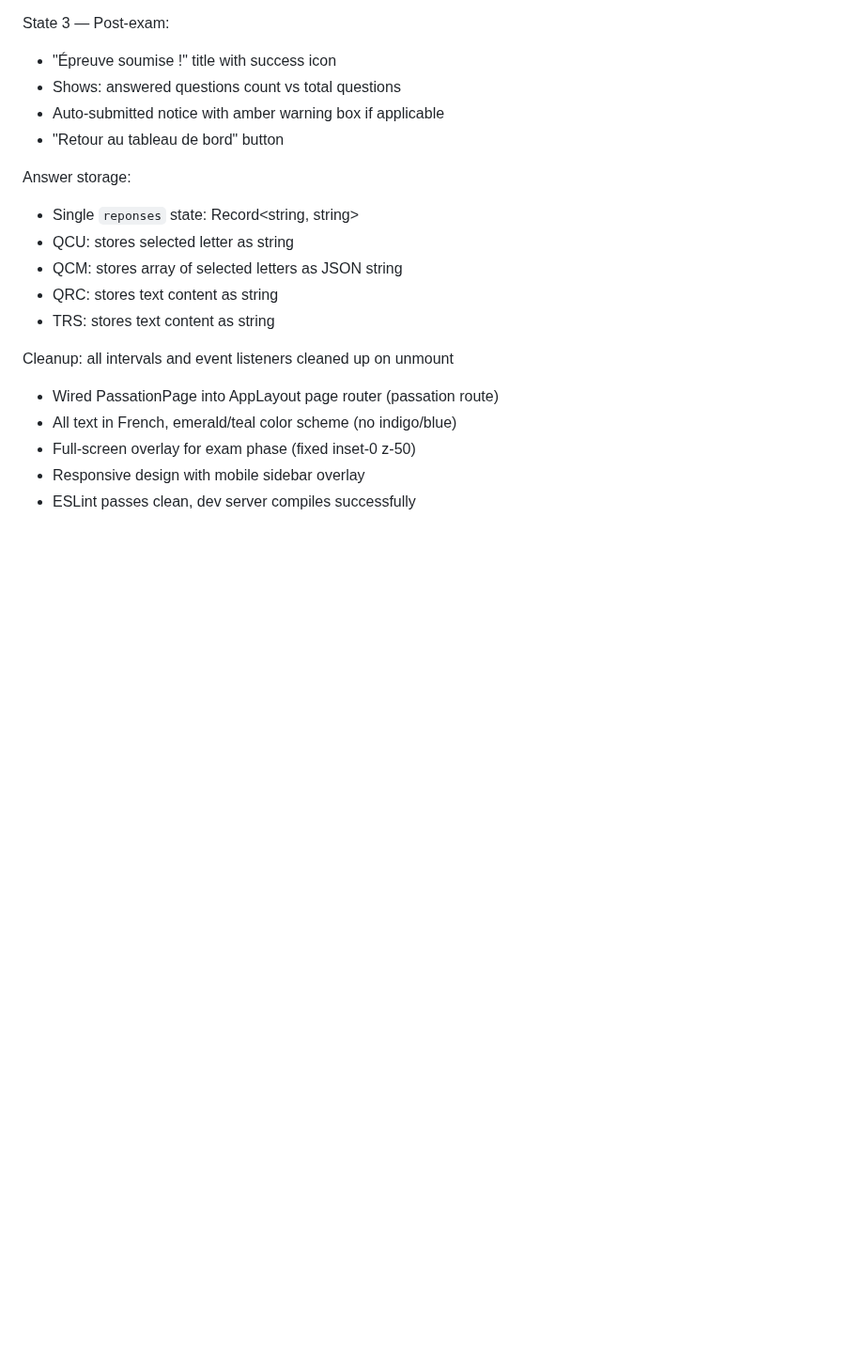
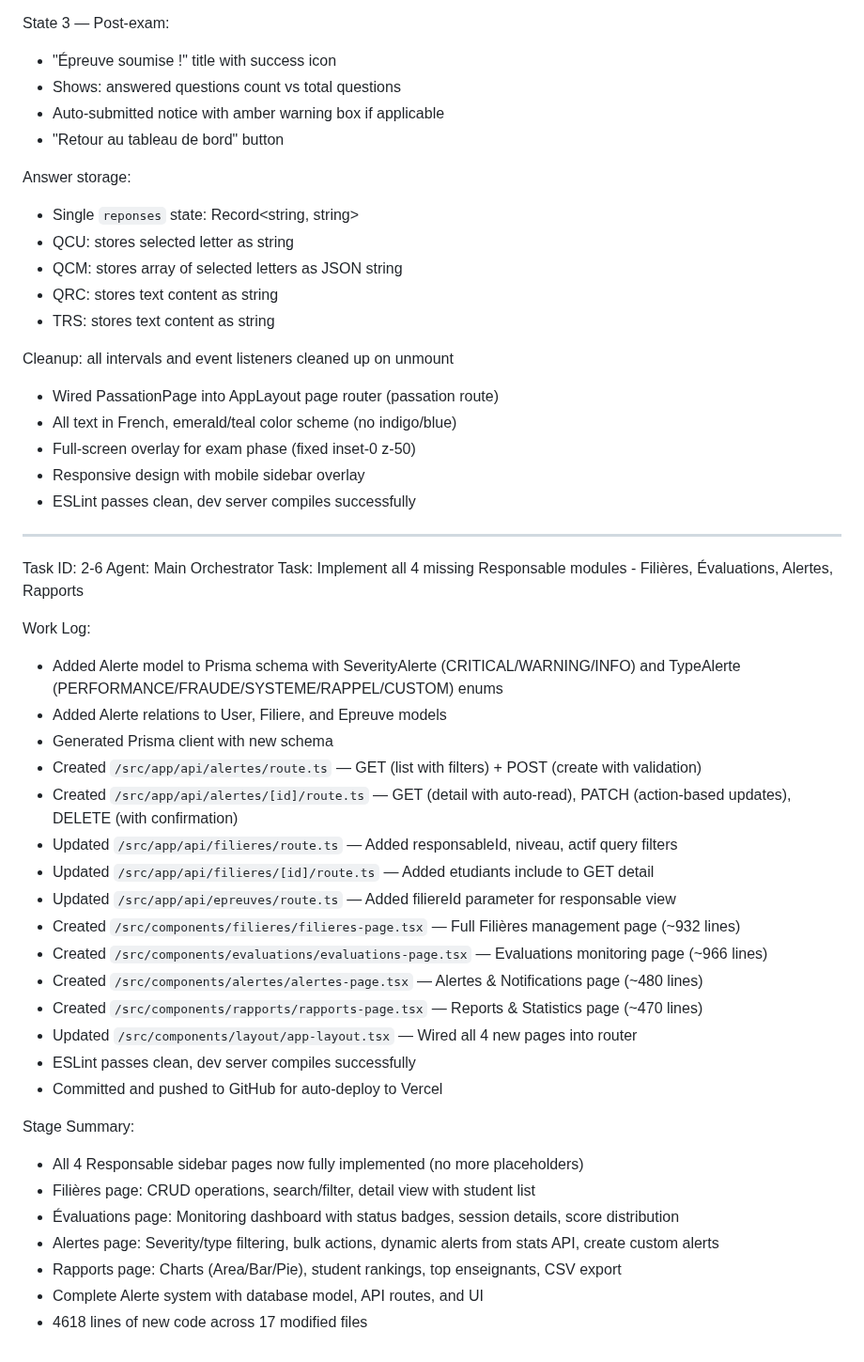
Before and after one commit to udevrard7/SECT, a Markdown page: worklog.md, the part around the change. Shown at 94% size. Drawn GitHub-style; blank space fills up the shorter version.

Commit message:
bc11ff2b-3e1e-4c53-bf30-2c451920bff9

```diff
--- a/worklog.md
+++ b/worklog.md
@@ -533,3 +533,34 @@ Cleanup: all intervals and event listeners cleaned up on unmount
 - Full-screen overlay for exam phase (fixed inset-0 z-50)
 - Responsive design with mobile sidebar overlay
 - ESLint passes clean, dev server compiles successfully
+
+---
+Task ID: 2-6
+Agent: Main Orchestrator
+Task: Implement all 4 missing Responsable modules - Filières, Évaluations, Alertes, Rapports
+
+Work Log:
+- Added Alerte model to Prisma schema with SeverityAlerte (CRITICAL/WARNING/INFO) and TypeAlerte (PERFORMANCE/FRAUDE/SYSTEME/RAPPEL/CUSTOM) enums
+- Added Alerte relations to User, Filiere, and Epreuve models
+- Generated Prisma client with new schema
+- Created `/src/app/api/alertes/route.ts` — GET (list with filters) + POST (create with validation)
+- Created `/src/app/api/alertes/[id]/route.ts` — GET (detail with auto-read), PATCH (action-based updates), DELETE (with confirmation)
+- Updated `/src/app/api/filieres/route.ts` — Added responsableId, niveau, actif query filters
+- Updated `/src/app/api/filieres/[id]/route.ts` — Added etudiants include to GET detail
+- Updated `/src/app/api/epreuves/route.ts` — Added filiereId parameter for responsable view
+- Created `/src/components/filieres/filieres-page.tsx` — Full Filières management page (~932 lines)
+- Created `/src/components/evaluations/evaluations-page.tsx` — Evaluations monitoring page (~966 lines)
+- Created `/src/components/alertes/alertes-page.tsx` — Alertes & Notifications page (~480 lines)
+- Created `/src/components/rapports/rapports-page.tsx` — Reports & Statistics page (~470 lines)
+- Updated `/src/components/layout/app-layout.tsx` — Wired all 4 new pages into router
+- ESLint passes clean, dev server compiles successfully
+- Committed and pushed to GitHub for auto-deploy to Vercel
+
+Stage Summary:
+- All 4 Responsable sidebar pages now fully implemented (no more placeholders)
+- Filières page: CRUD operations, search/filter, detail view with student list
+- Évaluations page: Monitoring dashboard with status badges, session details, score distribution
+- Alertes page: Severity/type filtering, bulk actions, dynamic alerts from stats API, create custom alerts
+- Rapports page: Charts (Area/Bar/Pie), student rankings, top enseignants, CSV export
+- Complete Alerte system with database model, API routes, and UI
+- 4618 lines of new code across 17 modified files
```
